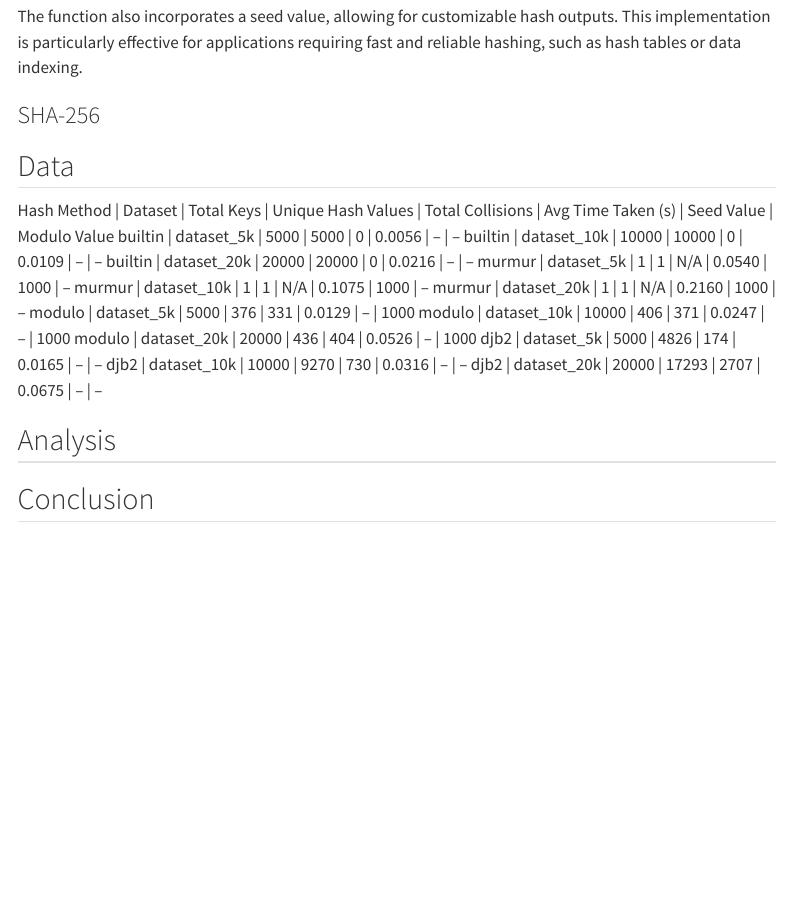
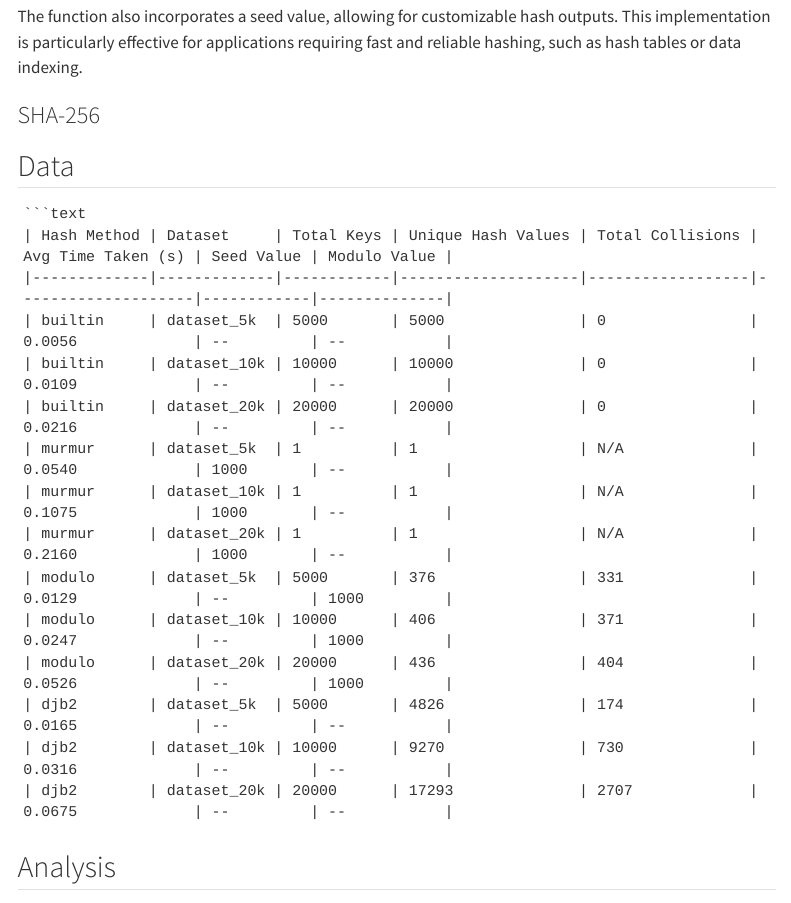
Before and after one commit to ganderson03/algorithmology-all-hands-3-group-4, a Quarto document (Writing/report.qmd): the page in a window 1100 px wide, from 1440 px down. Rendered offline with R 4.5, knitr and Pandoc in place of Quarto, with nearby package versions; the code chunks are not run, so their results and figures are left out; menus at the side of the page are left out.

Commit message:
Update report.qmd

````diff
--- a/Writing/report.qmd
+++ b/Writing/report.qmd
@@ -135,19 +135,23 @@ The function also incorporates a seed value, allowing for customizable hash outp
 
 ## Data
 
-Hash Method | Dataset | Total Keys | Unique Hash Values | Total Collisions | Avg Time Taken (s) | Seed Value | Modulo Value
-builtin | dataset_5k | 5000 | 5000 | 0 | 0.0056 | -- | --
-builtin | dataset_10k | 10000 | 10000 | 0 | 0.0109 | -- | --
-builtin | dataset_20k | 20000 | 20000 | 0 | 0.0216 | -- | --
-murmur | dataset_5k | 1 | 1 | N/A | 0.0540 | 1000 | --
-murmur | dataset_10k | 1 | 1 | N/A | 0.1075 | 1000 | --
-murmur | dataset_20k | 1 | 1 | N/A | 0.2160 | 1000 | --
-modulo | dataset_5k | 5000 | 376 | 331 | 0.0129 | -- | 1000
-modulo | dataset_10k | 10000 | 406 | 371 | 0.0247 | -- | 1000
-modulo | dataset_20k | 20000 | 436 | 404 | 0.0526 | -- | 1000
-djb2 | dataset_5k | 5000 | 4826 | 174 | 0.0165 | -- | --
-djb2 | dataset_10k | 10000 | 9270 | 730 | 0.0316 | -- | --
-djb2 | dataset_20k | 20000 | 17293 | 2707 | 0.0675 | -- | --
+```text
+```text
+| Hash Method | Dataset     | Total Keys | Unique Hash Values | Total Collisions | Avg Time Taken (s) | Seed Value | Modulo Value |
+|-------------|-------------|------------|--------------------|------------------|--------------------|------------|--------------|
+| builtin     | dataset_5k  | 5000       | 5000               | 0                | 0.0056             | --         | --           |
+| builtin     | dataset_10k | 10000      | 10000              | 0                | 0.0109             | --         | --           |
+| builtin     | dataset_20k | 20000      | 20000              | 0                | 0.0216             | --         | --           |
+| murmur      | dataset_5k  | 1          | 1                  | N/A              | 0.0540             | 1000       | --           |
+| murmur      | dataset_10k | 1          | 1                  | N/A              | 0.1075             | 1000       | --           |
+| murmur      | dataset_20k | 1          | 1                  | N/A              | 0.2160             | 1000       | --           |
+| modulo      | dataset_5k  | 5000       | 376                | 331              | 0.0129             | --         | 1000         |
+| modulo      | dataset_10k | 10000      | 406                | 371              | 0.0247             | --         | 1000         |
+| modulo      | dataset_20k | 20000      | 436                | 404              | 0.0526             | --         | 1000         |
+| djb2        | dataset_5k  | 5000       | 4826               | 174              | 0.0165             | --         | --           |
+| djb2        | dataset_10k | 10000      | 9270               | 730              | 0.0316             | --         | --           |
+| djb2        | dataset_20k | 20000      | 17293              | 2707             | 0.0675             | --         | --           |
+```
 
 ## Analysis
 
````
